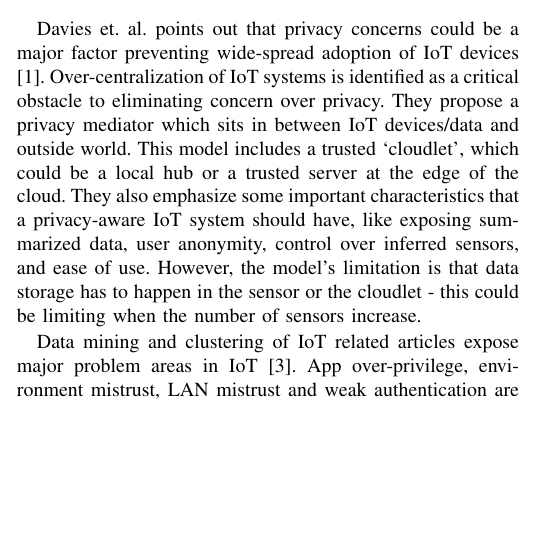
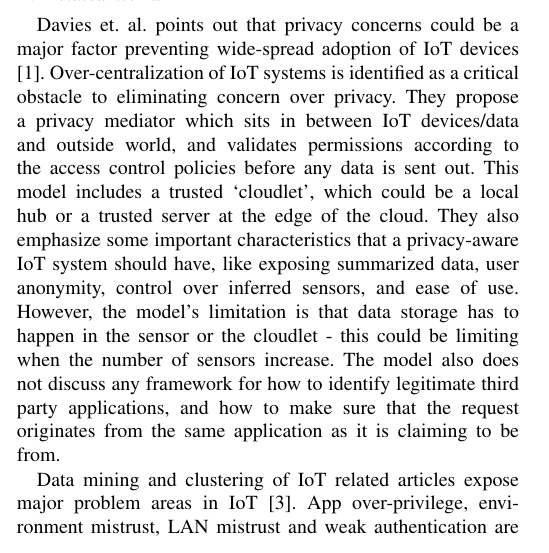
Before and after one commit to aravindsagar/cs523-docs, a LaTeX paper (doc/mid-sem-report/mid_sem_report.tex, which reads doc/mid-sem-report/bg.tex): part of one column of page 1 of 4, cut so that both start at the same text, the shorter picture padded with empty space. Compiled offline with pdfLaTeX; a missing font is replaced by an installed copy or a similar font; a LaTeX package or settings file that is missing is left out.

Commit message:
Enhance related works in background section of mid sem report

```diff
--- a/doc/mid-sem-report/bg.tex
+++ b/doc/mid-sem-report/bg.tex
@@ -15,6 +15,6 @@ To ensure data transparency, all data transactions are recorded using BlockChain
 TODO
 
 \subsection{Related Works}
-Davies et. al. points out that privacy concerns could be a major factor preventing wide-spread adoption of IoT devices \cite{davies}. Over-centralization of IoT systems is identified as a critical obstacle to eliminating concern over privacy. They propose a privacy mediator which sits in between IoT devices/data and outside world. This model includes a trusted `cloudlet', which could be a local hub or a trusted server at the edge of the cloud. They also emphasize some important characteristics that a privacy-aware IoT system should have, like exposing summarized data, user anonymity, control over inferred sensors, and ease of use. However, the model's limitation is that data storage has to happen in the sensor or the cloudlet - this could be limiting when the number of sensors increase.
+Davies et. al. points out that privacy concerns could be a major factor preventing wide-spread adoption of IoT devices \cite{davies}. Over-centralization of IoT systems is identified as a critical obstacle to eliminating concern over privacy. They propose a privacy mediator which sits in between IoT devices/data and outside world, and validates permissions according to the access control policies before any data is sent out. This model includes a trusted `cloudlet', which could be a local hub or a trusted server at the edge of the cloud. They also emphasize some important characteristics that a privacy-aware IoT system should have, like exposing summarized data, user anonymity, control over inferred sensors, and ease of use. However, the model's limitation is that data storage has to happen in the sensor or the cloudlet - this could be limiting when the number of sensors increase. The model also does not discuss any framework for how to identify legitimate third party applications, and how to make sure that the request originates from the same application as it is claiming to be from.
 
 Data mining and clustering of IoT related articles expose major problem areas in IoT \cite{zhang}. App over-privilege, environment mistrust, LAN mistrust and weak authentication are identified as some of the problem areas that needs work. They also conclude that permissioning needs to be more fine-grained, and recommend better standards and widely-applicable systems.
```
Also changed, not shown: doc/mid-sem-report/mid_sem_report.pdf.
